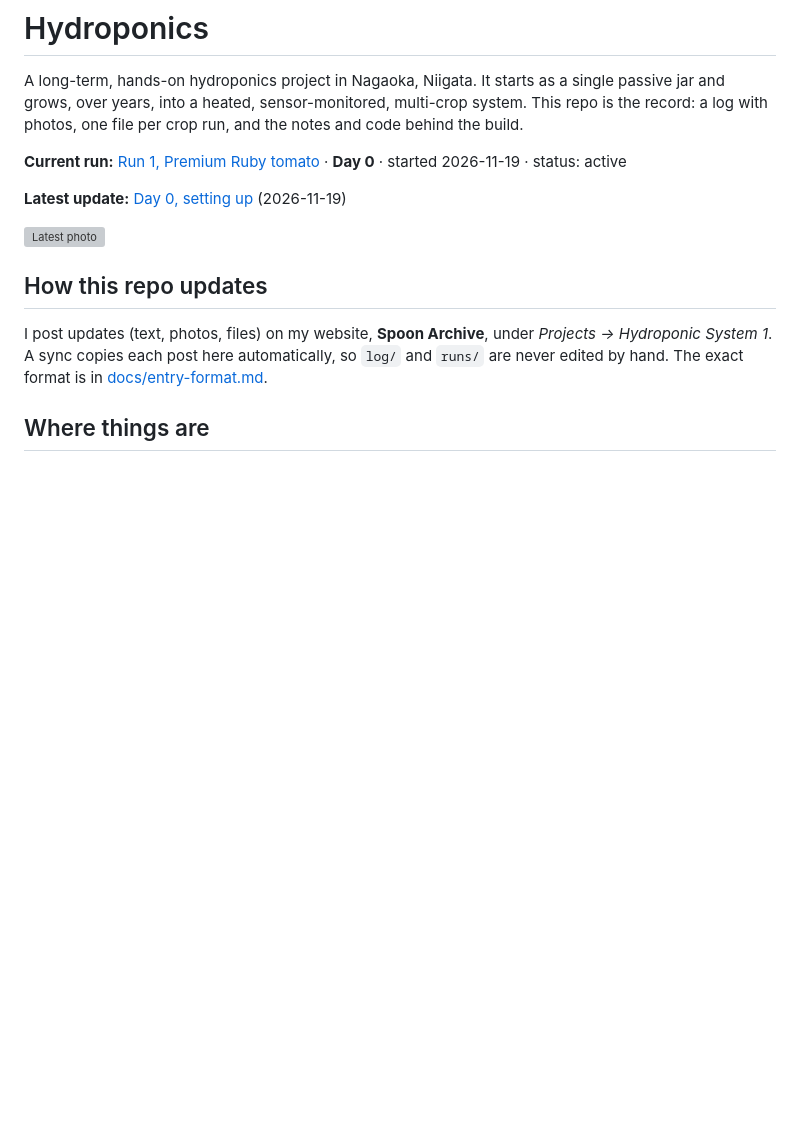
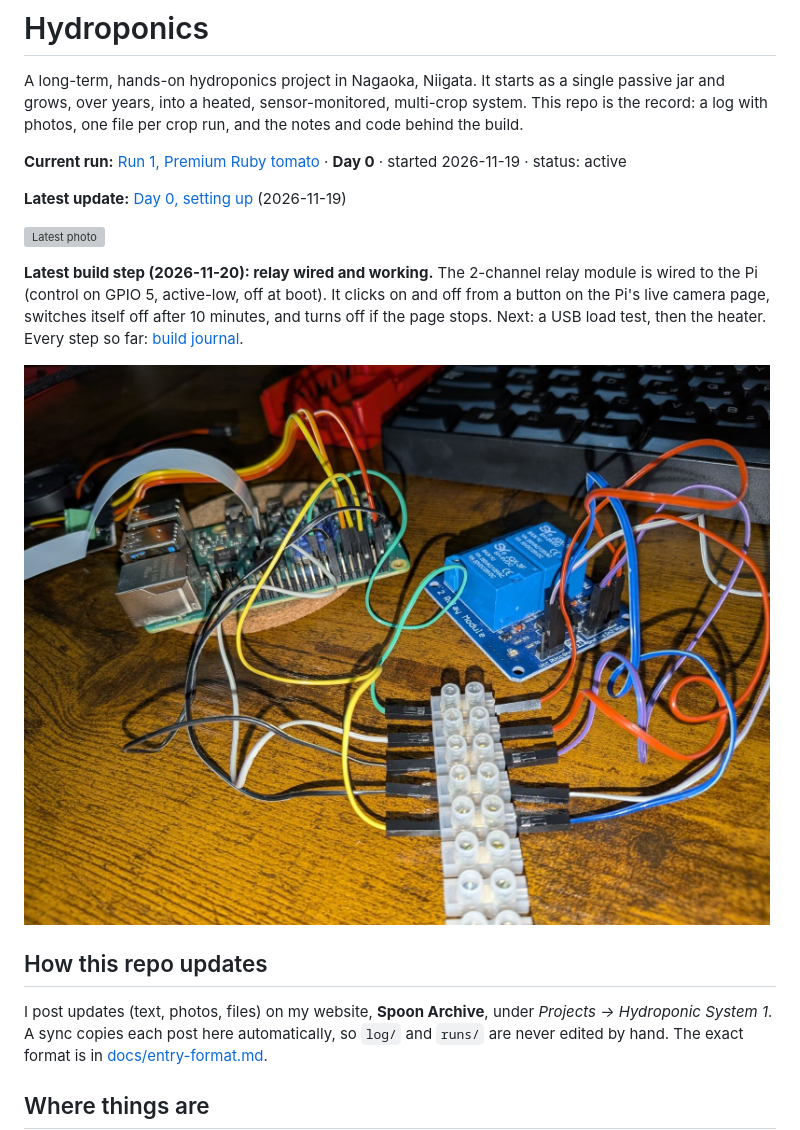
Before and after one commit to owenthespoon2/hydroponics, a Markdown page: README.md, the part around the change. Rendered like a GitHub page; pictures changed too: docs/images/2026-11-20-relay-wired.jpg (added); blank space fills up the shorter version; grey boxes are pictures that could not be loaded.

Commit message:
Docs: relay step in journal and README latest-step block
Co-Authored-By: Claude Opus 5.5 <noreply@anthropic.com>

```diff
--- a/README.md
+++ b/README.md
@@ -9,6 +9,12 @@ A long-term, hands-on hydroponics project in Nagaoka, Niigata. It starts as a si
 
 ![Latest photo](log/2026/2026-11-19-1558/01.jpg)
 <!-- status:end -->
+
+<!-- build:start -->
+**Latest build step (2026-11-20): relay wired and working.** The 2-channel relay module is wired to the Pi (control on GPIO 5, active-low, off at boot). It clicks on and off from a button on the Pi's live camera page, switches itself off after 10 minutes, and turns off if the page stops. Next: a USB load test, then the heater. Every step so far: [build journal](docs/build-journal.md).
+
+![Relay wired to the Pi](docs/images/2026-11-20-relay-wired.jpg)
+<!-- build:end -->
 
 ## How this repo updates
 
```
Also changed, not shown: CLAUDE.md (+1 -0 lines), docs/build-journal.md (+19 -0 lines), docs/images/2026-11-20-relay-header.jpg (added), docs/images/2026-11-20-relay-pi-pins.jpg (added).
